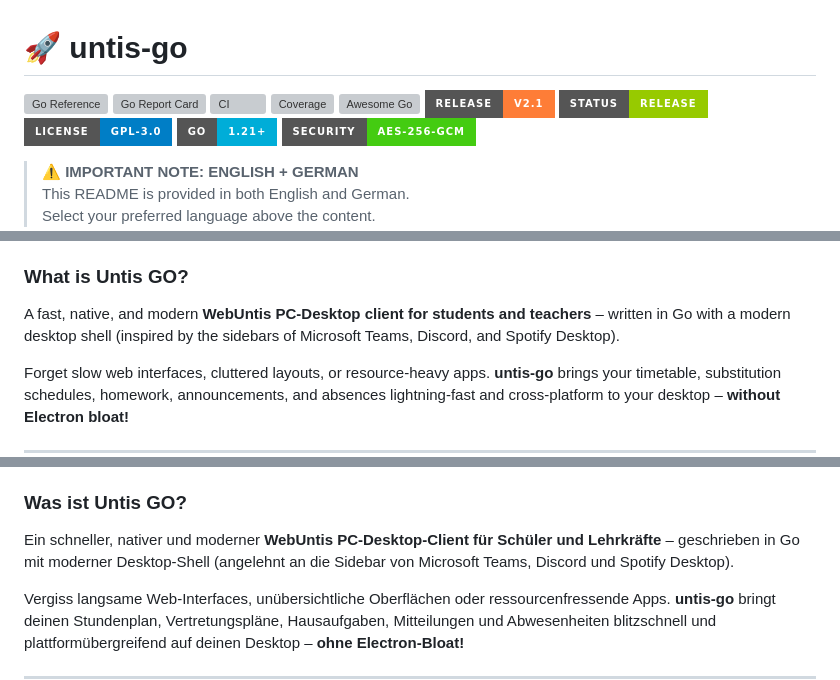
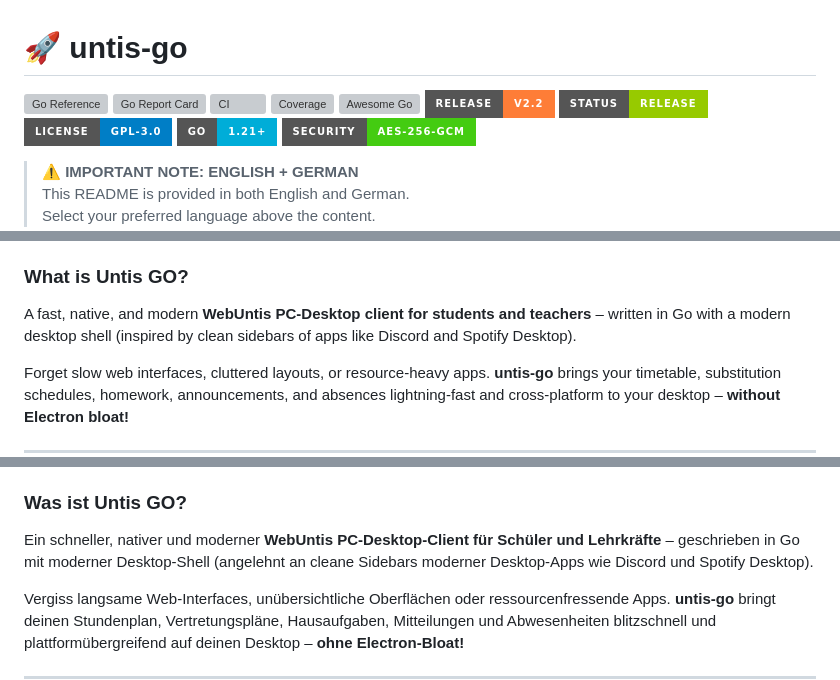
Before and after one commit to benzjeremy/untis-go, a Markdown page: README.md, 3 parts joined by grey strips. Rendered like a GitHub page; badges without logos; grey boxes are pictures that could not be loaded.

```diff
--- a/README.md
+++ b/README.md
@@ -5,7 +5,7 @@
 [![CI](https://github.com/benzjeremy/untis-go/actions/workflows/ci.yml/badge.svg)](https://github.com/benzjeremy/untis-go/actions)
 [![Coverage](https://codecov.io/gh/benzjeremy/untis-go/branch/main/graph/badge.svg)](https://app.codecov.io/gh/benzjeremy/untis-go)
 [![Awesome Go](https://awesome.re/mentioned-badge.svg)](https://github.com/avelino/awesome-go#other-software)
-[![Release: v2.1](https://img.shields.io/badge/Release-v2.1-orange.svg?style=for-the-badge&logo=github)](https://github.com/benzjeremy/untis-go/releases)
+[![Release: v2.2](https://img.shields.io/badge/Release-v2.2-orange.svg?style=for-the-badge&logo=github)](https://github.com/benzjeremy/untis-go/releases)
 [![Status: Release](https://img.shields.io/badge/Status-RELEASE-green.svg?style=for-the-badge)](https://github.com/benzjeremy/untis-go/issues)
 [![License: GPL-3.0](https://img.shields.io/badge/License-GPL--3.0-blue.svg?style=for-the-badge)](LICENSE)
 [![Go Version](https://img.shields.io/badge/Go-1.21+-00ADD8.svg?style=for-the-badge&logo=go)](https://golang.org)
@@ -25,7 +25,7 @@
 
 ### What is Untis GO?
 
-A fast, native, and modern **WebUntis PC-Desktop client for students and teachers** – written in Go with a modern desktop shell (inspired by the sidebars of Microsoft Teams, Discord, and Spotify Desktop).
+A fast, native, and modern **WebUntis PC-Desktop client for students and teachers** – written in Go with a modern desktop shell (inspired by clean sidebars of apps like Discord and Spotify Desktop).
 
 Forget slow web interfaces, cluttered layouts, or resource-heavy apps. **untis-go** brings your timetable, substitution schedules, homework, announcements, and absences lightning‑fast and cross‑platform to your desktop – **without Electron bloat!**
 
@@ -39,7 +39,7 @@ Forget slow web interfaces, cluttered layouts, or resource-heavy apps. **untis-g
 
 ### Was ist Untis GO?
 
-Ein schneller, nativer und moderner **WebUntis PC‑Desktop‑Client für Schüler und Lehrkräfte** – geschrieben in Go mit moderner Desktop‑Shell (angelehnt an die Sidebar von Microsoft Teams, Discord und Spotify Desktop).
+Ein schneller, nativer und moderner **WebUntis PC‑Desktop‑Client für Schüler und Lehrkräfte** – geschrieben in Go mit moderner Desktop‑Shell (angelehnt an cleane Sidebars moderner Desktop-Apps wie Discord und Spotify Desktop).
 
 Vergiss langsame Web‑Interfaces, unübersichtliche Oberflächen oder ressourcenfressende Apps. **untis-go** bringt deinen Stundenplan, Vertretungspläne, Hausaufgaben, Mitteilungen und Abwesenheiten blitzschnell und plattformübergreifend auf deinen Desktop – **ohne Electron‑Bloat!**
 
```
Also changed, not shown: other parts of README.md (+19 -17 lines).
